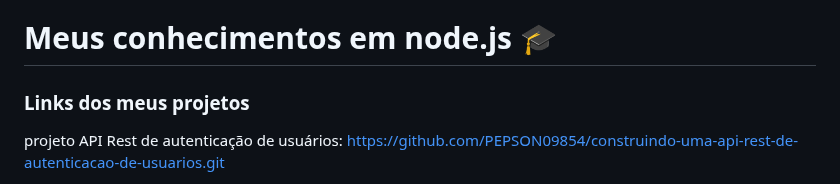
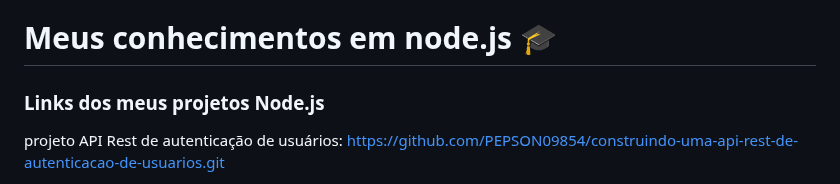
Before and after one commit to PEPSON09854/Meus-conhecimentos-em-node-js, a Markdown page: README.md, the part around the change. GitHub-like rendering.

```diff
--- a/README.md
+++ b/README.md
@@ -1,6 +1,6 @@
 # Meus conhecimentos em node.js 🎓
 
-### Links dos meus projetos
+### Links dos meus projetos Node.js
 
  projeto API Rest de autenticação de usuários: https://github.com/PEPSON09854/construindo-uma-api-rest-de-autenticacao-de-usuarios.git
 
```
